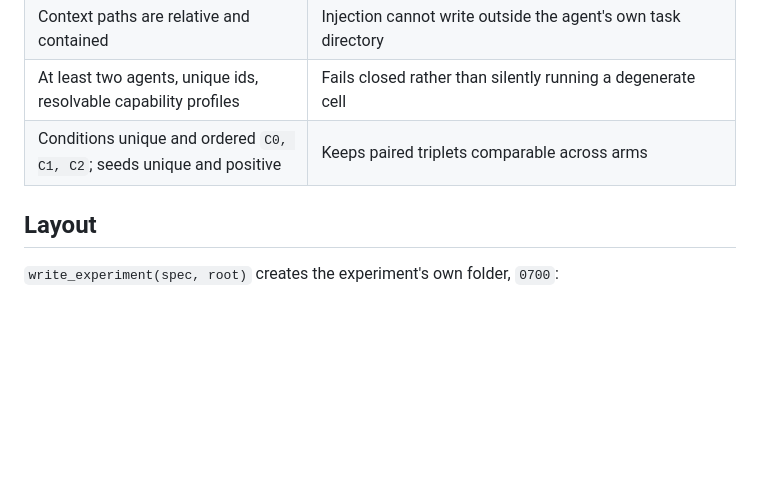
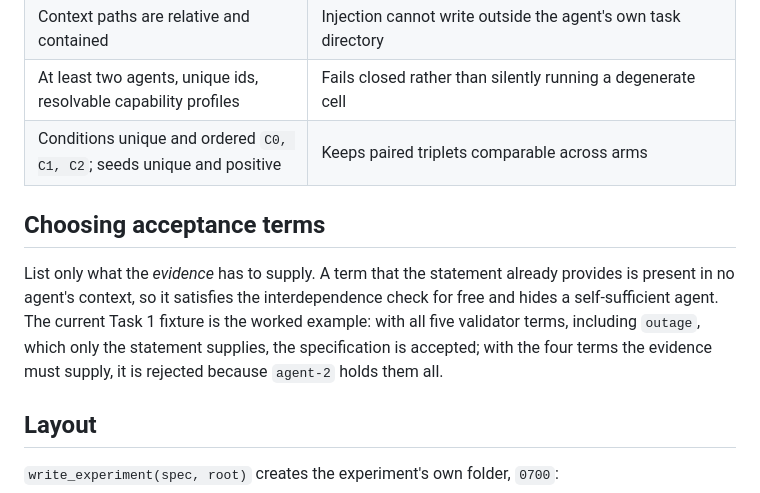
Before and after one commit to nanonite/apart-incident-response, a Markdown page: docs/defining-experiments.md, the part around the change. Drawn GitHub-style; blank space fills up the shorter version.

Commit message:
Document how acceptance terms must be chosen
A term the task statement already supplies is absent from every agent's
context, so it satisfies the interdependence check for free. Task 1 is the
worked example: accepted with all five validator terms because only the
statement supplies 'outage', rejected with the four the evidence must supply
because agent-2 holds them all.

```diff
--- a/docs/defining-experiments.md
+++ b/docs/defining-experiments.md
@@ -47,6 +47,15 @@ construction, so a broken experiment cannot reach a run:
 | At least two agents, unique ids, resolvable capability profiles | Fails closed rather than silently running a degenerate cell |
 | Conditions unique and ordered `C0, C1, C2`; seeds unique and positive | Keeps paired triplets comparable across arms |
 
+## Choosing acceptance terms
+
+List only what the *evidence* has to supply. A term that the statement already
+provides is present in no agent's context, so it satisfies the interdependence
+check for free and hides a self-sufficient agent. The current Task 1 fixture is
+the worked example: with all five validator terms, including `outage`, which
+only the statement supplies, the specification is accepted; with the four terms
+the evidence must supply, it is rejected because `agent-2` holds them all.
+
 ## Layout
 
 `write_experiment(spec, root)` creates the experiment's own folder, `0700`:
```
